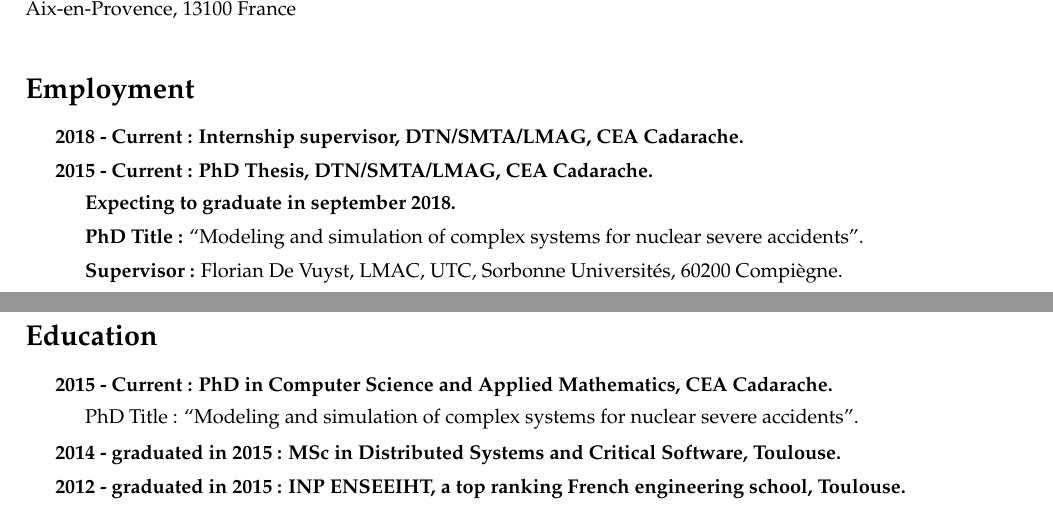
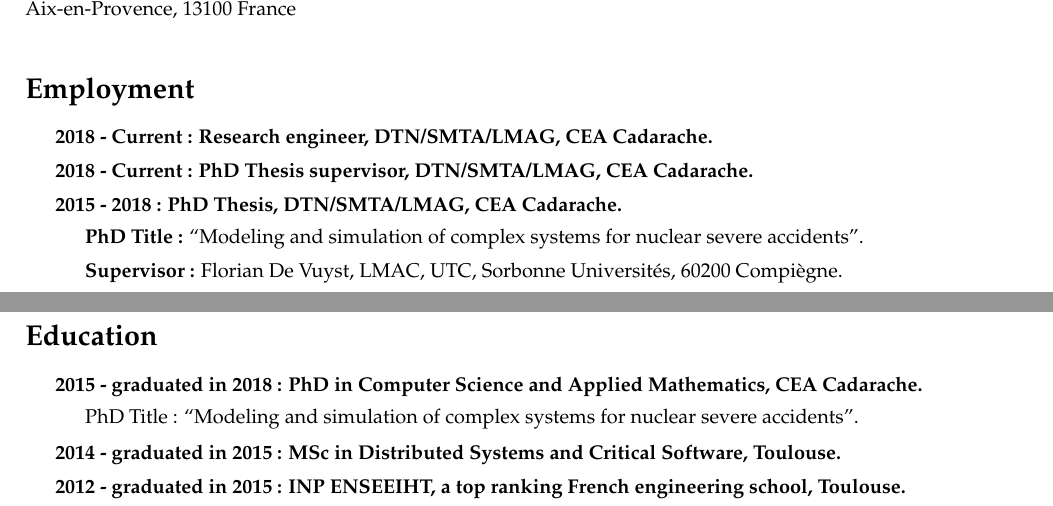
Before and after one commit to LouieVoit/cv, a LaTeX CV (resume_louis_viot.tex): two parts of pages 1 and 2 of 3, joined at a grey line, cut so that both start at the same text. Compiled offline with pdfLaTeX.

Commit message:
research engineer bullshit

```diff
--- a/resume_louis_viot.tex
+++ b/resume_louis_viot.tex
@@ -50,10 +50,10 @@
 
 \section*{Employment}
 	\begin{itemize}
-		\item \textbf{2018 - Current : Internship supervisor, DTN/SMTA/LMAG, CEA Cadarache.}
-		\item \textbf{2015 - Current : PhD Thesis, DTN/SMTA/LMAG, CEA Cadarache.}
+		\item \textbf{2018 - Current : Research engineer, DTN/SMTA/LMAG, CEA Cadarache.}
+		\item \textbf{2018 - Current : PhD Thesis supervisor, DTN/SMTA/LMAG, CEA Cadarache.}
+		\item \textbf{2015 - 2018 : PhD Thesis, DTN/SMTA/LMAG, CEA Cadarache.}
 			\begin{itemize}
-				\item \textbf{Expecting to graduate in september 2018.}
 				\item \textbf{PhD Title :} ``Modeling and simulation of complex systems for nuclear severe accidents''.
 				\item \textbf{Supervisor :} Florian De Vuyst, LMAC, UTC, Sorbonne Universités, 60200 Compiègne.
 				\item \textbf{Supervisor :} Laurent Saas, DTN/SMTA/LMAG, CEA Cadarache.
@@ -81,7 +81,7 @@
 
 \section*{Education}
 \begin{itemize}
-  	\item \textbf{2015 - Current : PhD in Computer Science and Applied Mathematics, CEA Cadarache.}
+  	\item \textbf{2015 - graduated in 2018 : PhD in Computer Science and Applied Mathematics, CEA Cadarache.}
 		\begin{itemize}
 			\item PhD Title : ``Modeling and simulation of complex systems for nuclear severe accidents''.
 		\end{itemize}
```
Also changed, not shown: resume_louis_viot.pdf.
